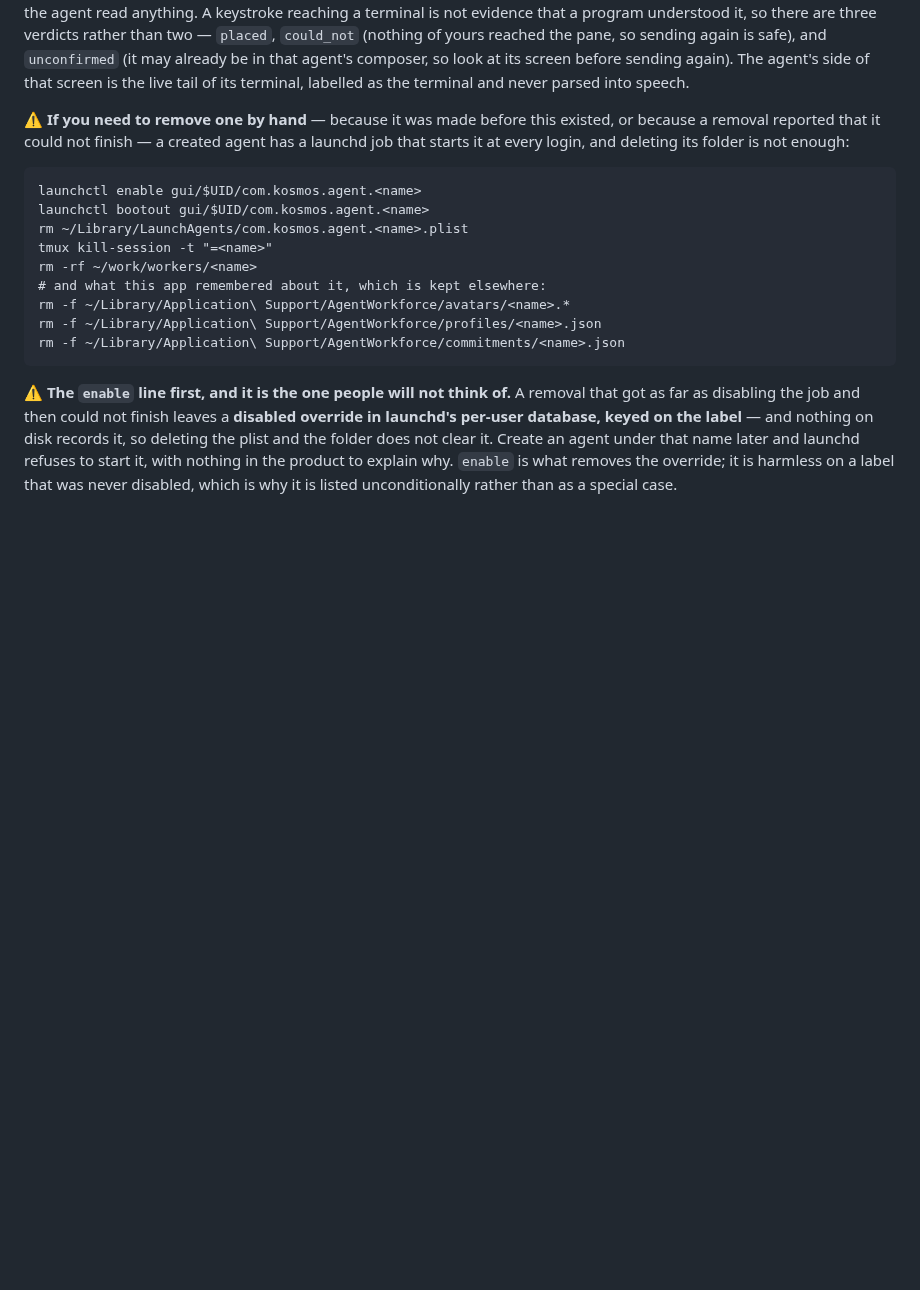
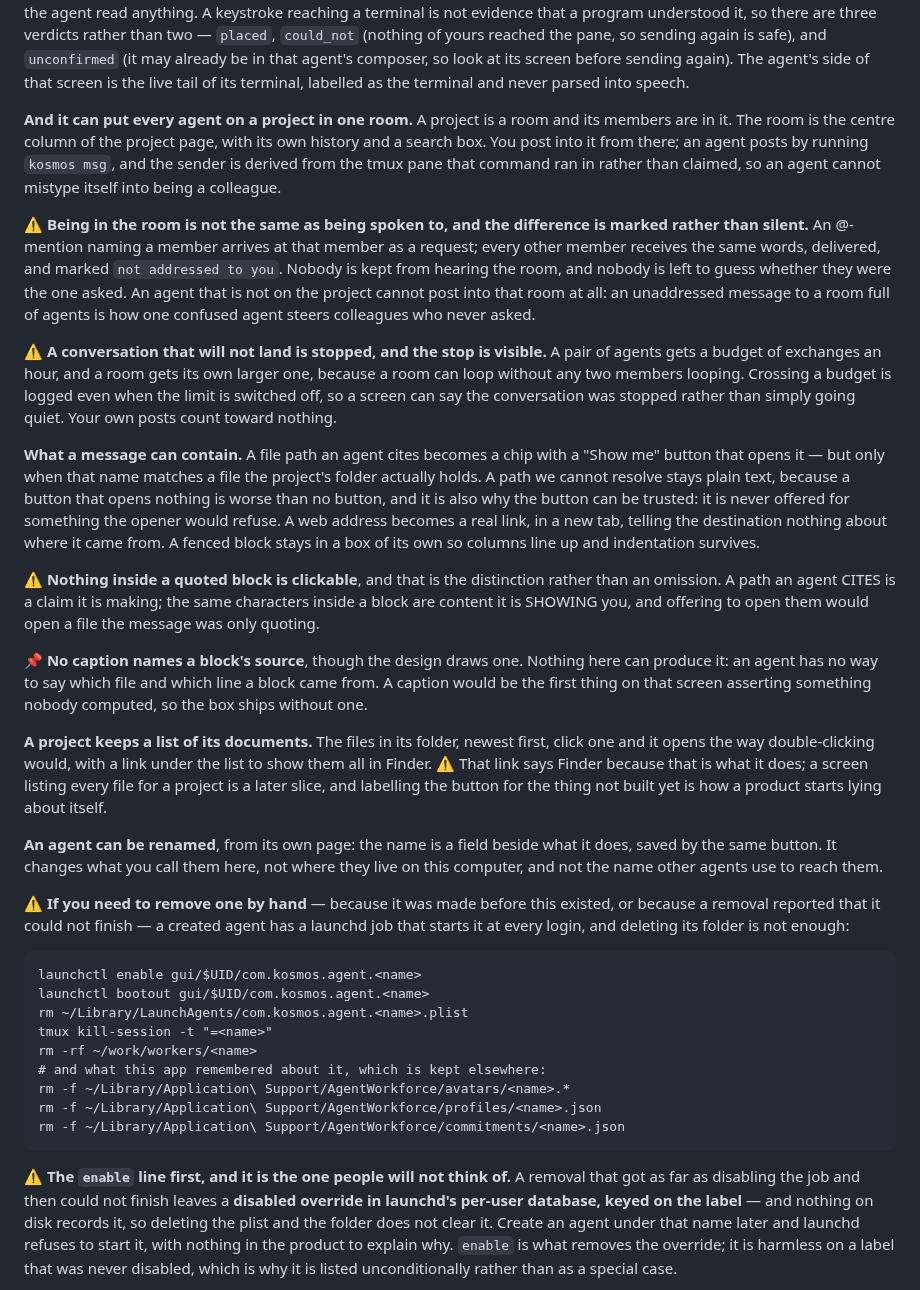
Before and after one commit to joshualeestone/agent-workforce, a Markdown page: README.md, the part around the change. Rendered like a GitHub page; blank space fills up the shorter version.

Commit message:
project-page -- the README describes what actually ships
The front door was three days and roughly ten merged PRs behind: it said "room"
zero times, "rename" zero times, and described the project page as one
conversation with one agent.

⚠️ THAT STALENESS COST ME AN HOUR TONIGHT AND IS WHY THIS IS WORTH A COMMIT.
At 21:00 I read this file, concluded project rooms were unbuilt, and told Josh
they needed building. They had shipped in 0.2.0. A doc is evidence a feature
EXISTS; it is never evidence that one does not -- and the cheapest way to stop
the next reader making that inference is for the doc to be true.

Now covers: the room and its addressing (an @-mention arrives as a request,
everyone else gets the same words MARKED not-addressed-to-you, and the safety
rides on the marking rather than on silence), the loop valve and its visible
stop, path citations and links and blocks, Project documents, and rename.

⚠️ AND IT NAMES THE RESTRAINTS, not just the capabilities. A path we cannot
resolve stays plain text. Nothing inside a quoted block is clickable, because a
cited path is a claim and the same characters inside a block are content being
shown. No caption names a block's source, because nothing here can produce one.
The documents link says Finder because that is what it does. Every one of those
is a place where saying only the capability would be true and would still
mislead.

EVERY CLAIM CHECKED AGAINST THE CODE BEFORE WRITING IT: `kosmos msg` in
install/kosmos:236, the room's search box, the non-member refusal string, the
valve logging with stopped:true|false whether or not the limit is on, and
"Operator posts count nothing".

The stale `rooms` worktree is removed: its README paragraph was written against
a tree 5696 deletions behind main, so this was rewritten fresh rather than
salvaged.

955 tests, 0 failing.

Co-Authored-By: Claude Opus 5 <noreply@anthropic.com>

```diff
--- a/README.md
+++ b/README.md
@@ -136,6 +136,58 @@ understood it, so there are three verdicts rather than two — `placed`,
 `unconfirmed` (it may already be in that agent's composer, so look at its
 screen before sending again). The agent's side of that screen is the live tail
 of its terminal, labelled as the terminal and never parsed into speech.
+
+**And it can put every agent on a project in one room.** A project is a room and
+its members are in it. The room is the centre column of the project page, with
+its own history and a search box. You post into it from there; an agent posts by
+running `kosmos msg`, and the sender is derived from the tmux pane that command
+ran in rather than claimed, so an agent cannot mistype itself into being a
+colleague.
+
+⚠️ **Being in the room is not the same as being spoken to, and the difference is
+marked rather than silent.** An @-mention naming a member arrives at that member
+as a request; every other member receives the same words, delivered, and marked
+`not addressed to you`. Nobody is kept from hearing the room, and nobody is left
+to guess whether they were the one asked. An agent that is not on the project
+cannot post into that room at all: an unaddressed message to a room full of
+agents is how one confused agent steers colleagues who never asked.
+
+⚠️ **A conversation that will not land is stopped, and the stop is visible.** A
+pair of agents gets a budget of exchanges an hour, and a room gets its own
+larger one, because a room can loop without any two members looping. Crossing a
+budget is logged even when the limit is switched off, so a screen can say the
+conversation was stopped rather than simply going quiet. Your own posts count
+toward nothing.
+
+**What a message can contain.** A file path an agent cites becomes a chip with a
+"Show me" button that opens it — but only when that name matches a file the
+project's folder actually holds. A path we cannot resolve stays plain text,
+because a button that opens nothing is worse than no button, and it is also why
+the button can be trusted: it is never offered for something the opener would
+refuse. A web address becomes a real link, in a new tab, telling the destination
+nothing about where it came from. A fenced block stays in a box of its own so
+columns line up and indentation survives.
+
+⚠️ **Nothing inside a quoted block is clickable**, and that is the distinction
+rather than an omission. A path an agent CITES is a claim it is making; the same
+characters inside a block are content it is SHOWING you, and offering to open
+them would open a file the message was only quoting.
+
+📌 **No caption names a block's source**, though the design draws one. Nothing
+here can produce it: an agent has no way to say which file and which line a
+block came from. A caption would be the first thing on that screen asserting
+something nobody computed, so the box ships without one.
+
+**A project keeps a list of its documents.** The files in its folder, newest
+first, click one and it opens the way double-clicking would, with a link under
+the list to show them all in Finder. ⚠️ That link says Finder because that is
+what it does; a screen listing every file for a project is a later slice, and
+labelling the button for the thing not built yet is how a product starts lying
+about itself.
+
+**An agent can be renamed**, from its own page: the name is a field beside what
+it does, saved by the same button. It changes what you call them here, not where
+they live on this computer, and not the name other agents use to reach them.
 
 ⚠️ **If you need to remove one by hand** — because it was made before this
 existed, or because a removal reported that it could not finish — a created
```
